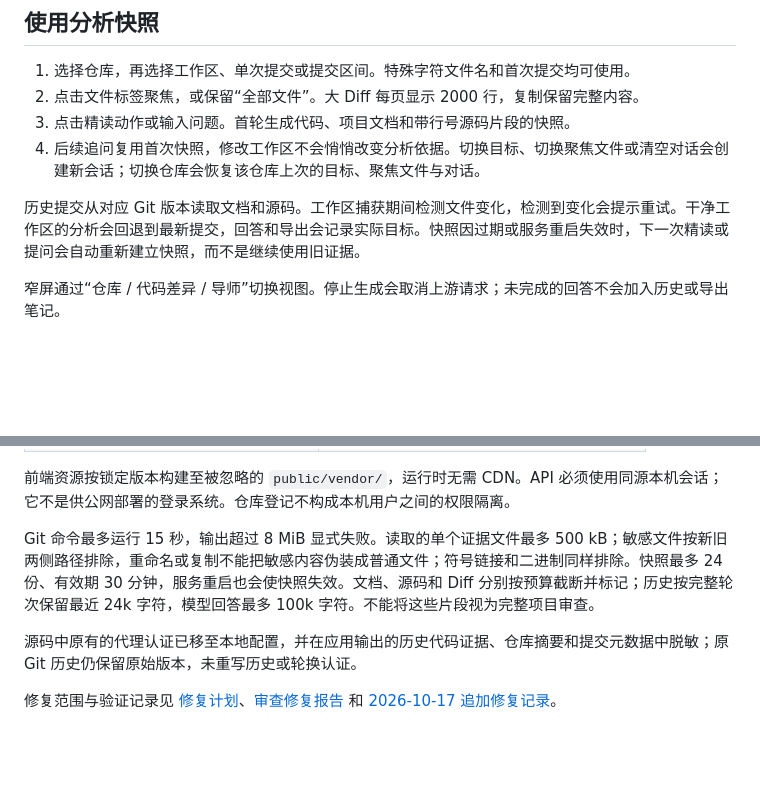
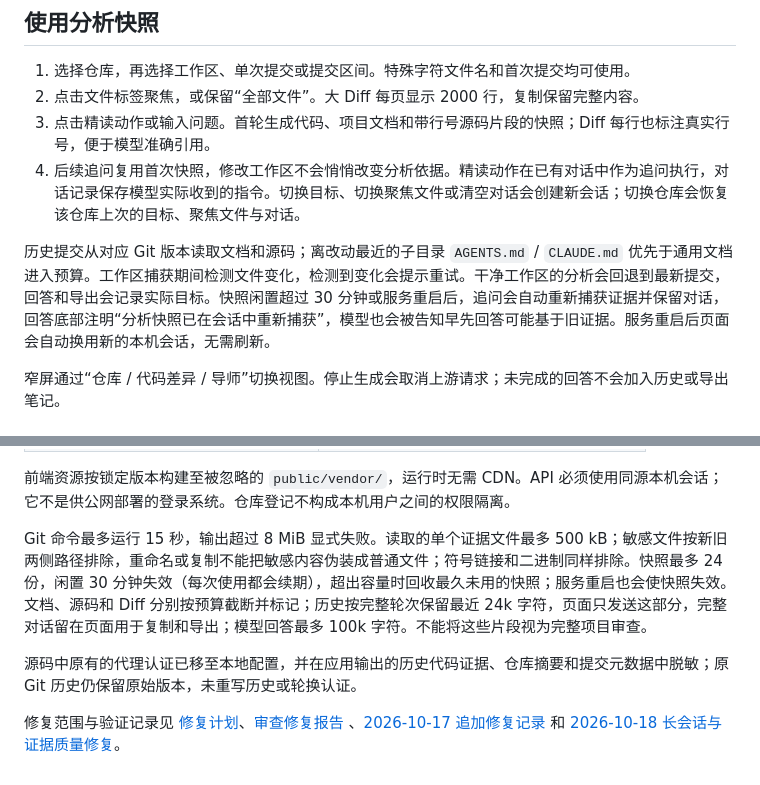
Before and after one commit to rongyishuaige7/tech-mentor-studio, a Markdown page: README.md, 2 parts joined by grey strips. Rendered like a GitHub page; blank space fills up the shorter version.

Commit message:
docs: record session resilience and evidence quality repair
Co-Authored-By: Claude Opus 5.5 <noreply@anthropic.com>

```diff
--- a/README.md
+++ b/README.md
@@ -49,10 +49,10 @@ Keeper 分别显示每个窗口的最新观测值，过期后显示“等待更
 
 1. 选择仓库，再选择工作区、单次提交或提交区间。特殊字符文件名和首次提交均可使用。
 2. 点击文件标签聚焦，或保留“全部文件”。大 Diff 每页显示 2000 行，复制保留完整内容。
-3. 点击精读动作或输入问题。首轮生成代码、项目文档和带行号源码片段的快照。
-4. 后续追问复用首次快照，修改工作区不会悄悄改变分析依据。切换目标、切换聚焦文件或清空对话会创建新会话；切换仓库会恢复该仓库上次的目标、聚焦文件与对话。
+3. 点击精读动作或输入问题。首轮生成代码、项目文档和带行号源码片段的快照；Diff 每行也标注真实行号，便于模型准确引用。
+4. 后续追问复用首次快照，修改工作区不会悄悄改变分析依据。精读动作在已有对话中作为追问执行，对话记录保存模型实际收到的指令。切换目标、切换聚焦文件或清空对话会创建新会话；切换仓库会恢复该仓库上次的目标、聚焦文件与对话。
 
-历史提交从对应 Git 版本读取文档和源码。工作区捕获期间检测文件变化，检测到变化会提示重试。干净工作区的分析会回退到最新提交，回答和导出会记录实际目标。快照因过期或服务重启失效时，下一次精读或提问会自动重新建立快照，而不是继续使用旧证据。
+历史提交从对应 Git 版本读取文档和源码；离改动最近的子目录 `AGENTS.md` / `CLAUDE.md` 优先于通用文档进入预算。工作区捕获期间检测文件变化，检测到变化会提示重试。干净工作区的分析会回退到最新提交，回答和导出会记录实际目标。快照闲置超过 30 分钟或服务重启后，追问会自动重新捕获证据并保留对话，回答底部注明“分析快照已在会话中重新捕获”，模型也会被告知早先回答可能基于旧证据。服务重启后页面会自动换用新的本机会话，无需刷新。
 
 窄屏通过“仓库 / 代码差异 / 导师”切换视图。停止生成会取消上游请求；未完成的回答不会加入历史或导出笔记。
 
@@ -95,8 +95,8 @@ npm run test:browser
 
 前端资源按锁定版本构建至被忽略的 `public/vendor/`，运行时无需 CDN。API 必须使用同源本机会话；它不是供公网部署的登录系统。仓库登记不构成本机用户之间的权限隔离。
 
-Git 命令最多运行 15 秒，输出超过 8 MiB 显式失败。读取的单个证据文件最多 500 kB；敏感文件按新旧两侧路径排除，重命名或复制不能把敏感内容伪装成普通文件；符号链接和二进制同样排除。快照最多 24 份、有效期 30 分钟，服务重启也会使快照失效。文档、源码和 Diff 分别按预算截断并标记；历史按完整轮次保留最近 24k 字符，模型回答最多 100k 字符。不能将这些片段视为完整项目审查。
+Git 命令最多运行 15 秒，输出超过 8 MiB 显式失败。读取的单个证据文件最多 500 kB；敏感文件按新旧两侧路径排除，重命名或复制不能把敏感内容伪装成普通文件；符号链接和二进制同样排除。快照最多 24 份，闲置 30 分钟失效（每次使用都会续期），超出容量时回收最久未用的快照；服务重启也会使快照失效。文档、源码和 Diff 分别按预算截断并标记；历史按完整轮次保留最近 24k 字符，页面只发送这部分，完整对话留在页面用于复制和导出；模型回答最多 100k 字符。不能将这些片段视为完整项目审查。
 
 源码中原有的代理认证已移至本地配置，并在应用输出的历史代码证据、仓库摘要和提交元数据中脱敏；原 Git 历史仍保留原始版本，未重写历史或轮换认证。
 
-修复范围与验证记录见 [修复计划](docs/repair-plan.md)、[审查修复报告](docs/2026-10-13_code-audit-tech-mentor-studio-report.md) 和 [2026-10-17 追加修复记录](docs/2026-10-17_follow-up-repair.md)。
+修复范围与验证记录见 [修复计划](docs/repair-plan.md)、[审查修复报告](docs/2026-10-13_code-audit-tech-mentor-studio-report.md) 、[2026-10-17 追加修复记录](docs/2026-10-17_follow-up-repair.md) 和 [2026-10-18 长会话与证据质量修复](docs/2026-10-18_session-resilience.md)。
```
Also changed, not shown: docs/2026-10-18_session-resilience.md (added, +76 -0 lines).
